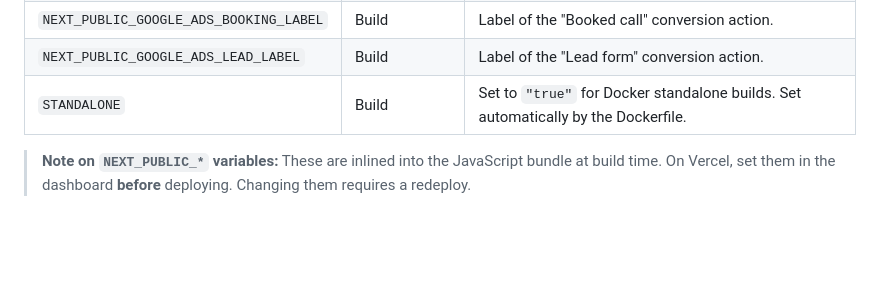
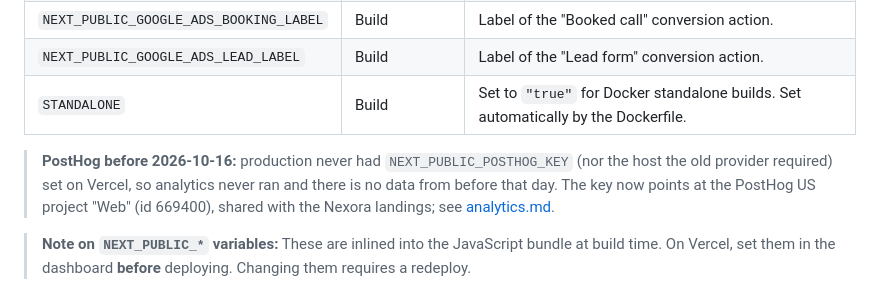
Before and after one commit to LeoGCode/personal-dev-page, a Markdown page: docs/deployment.md, the part around the change. GitHub-like rendering; blank space fills up the shorter version.

Commit message:
Note that PostHog never ran before 2026-10-16
Vercel had no NEXT_PUBLIC_POSTHOG_KEY, so there is no earlier data. The key for the
shared PostHog US project "Web" (669400) is now set; this push redeploys with it.

Co-Authored-By: Claude Opus 5.5 (1M context) <noreply@anthropic.com>

```diff
--- a/docs/deployment.md
+++ b/docs/deployment.md
@@ -141,6 +141,11 @@ and API requests. This gives you CDN-level performance with self-hosted control.
 | `NEXT_PUBLIC_GOOGLE_ADS_LEAD_LABEL`    | Build         | Label of the "Lead form" conversion action.                                                                                        |
 | `STANDALONE`                           | Build         | Set to `"true"` for Docker standalone builds. Set automatically by the Dockerfile.                                                 |
 
+> **PostHog before 2026-10-16:** production never had `NEXT_PUBLIC_POSTHOG_KEY` (nor the host
+> the old provider required) set on Vercel, so analytics never ran and there is no data from
+> before that day. The key now points at the PostHog US project "Web" (id 669400), shared with
+> the Nexora landings; see [analytics.md](analytics.md).
+
 > **Note on `NEXT_PUBLIC_*` variables:** These are inlined into the JavaScript
 > bundle at build time. On Vercel, set them in the dashboard **before** deploying.
 > Changing them requires a redeploy.
```
Also changed, not shown: docs/analytics.md (+3 -0 lines).
